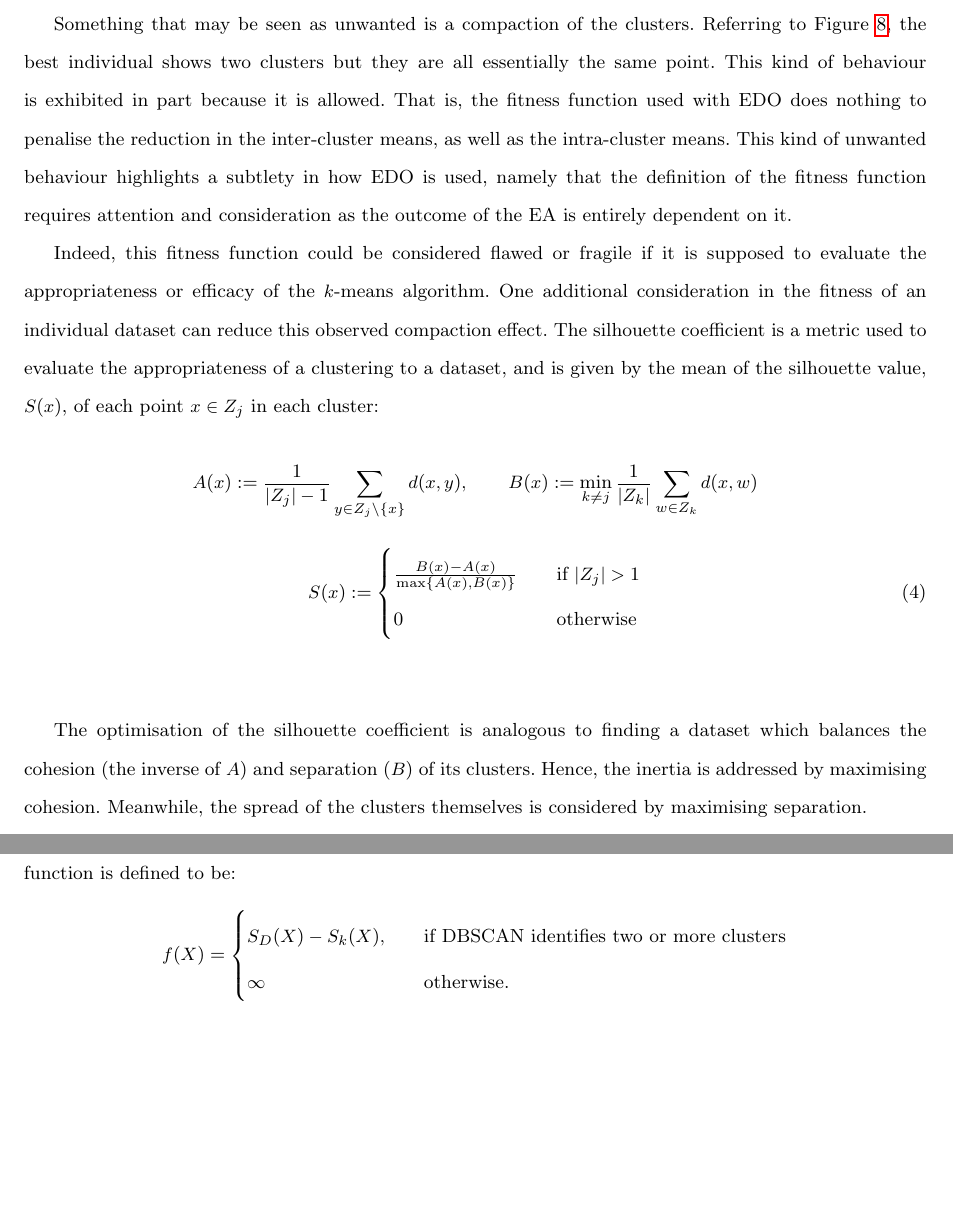
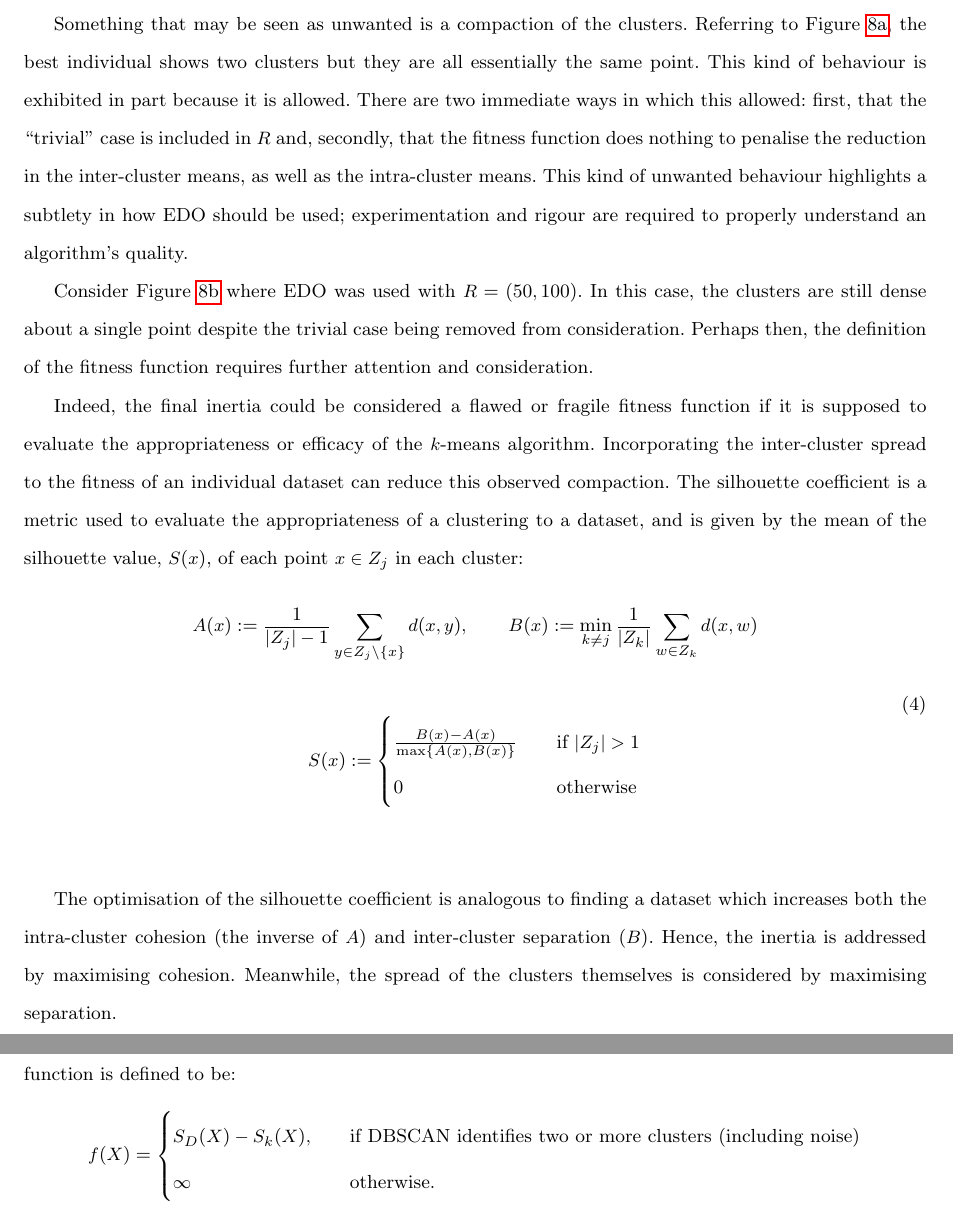
Before and after one commit to daffidwilde/edo-paper, a LaTeX paper (main.tex, which reads sections/examples.tex): two parts of pages 14 and 19 of 23 before the commit and two parts of pages 14 and 20 of 25 after it, joined at a grey line, cut so that both start at the same text, the shorter picture padded with empty space. Compiled offline with pdfLaTeX.

Commit message:
Sort out subfigures.

```diff
--- a/main.tex
+++ b/main.tex
@@ -35,7 +34,7 @@
 \raggedbottom%
 
 \newlength{\imgwidth}
-\setlength{\imgwidth}{.9\textwidth}
+\setlength{\imgwidth}{.8\textwidth}
 
 \definecolor{cyan}{RGB}{0, 164, 216}
 \definecolor{magenta}{RGB}{226, 62, 138}
@@ -90,7 +89,7 @@
 }
 
 \DeclareMathOperator*{\argmin}{arg\,min}
-
+\renewcommand\theContinuedFloat{\alph{ContinuedFloat}}
 
 % Document
 \title{%
--- a/sections/examples.tex
+++ b/sections/examples.tex
@@ -75,13 +71,17 @@ quickly reduces the value of \(I\).
+        with \(R = (50, 100)\).
+    }
 \end{figure}
 
 Something that may be seen as unwanted is a compaction of the clusters.
-Referring to Figure~\ref{figure:inertia-individuals}, the best individual shows
+Referring to Figure~\ref{figure:inertia-individuals}, the best individual
+shows
 two clusters but they are all essentially the same point. This kind of behaviour
-is exhibited in part because it is allowed. That is, the fitness function used
-with EDO does nothing to penalise the reduction in the inter-cluster means, as
-well as the intra-cluster means. This kind of unwanted behaviour highlights a
-subtlety in how EDO is used, namely that the definition of the fitness function
-requires attention and consideration as the outcome of the EA is entirely
-dependent on it.
+is exhibited in part because it is allowed. There are two immediate ways in
+which this allowed: first, that the ``trivial'' case is included in \(R\) and,
+secondly, that the fitness function does nothing to penalise the reduction in
+the inter-cluster means, as well as the intra-cluster means. This kind of
+unwanted behaviour highlights a subtlety in how EDO should be used;
+experimentation and rigour are required to properly understand an algorithm's
+quality.
 
 \begin{figure}[htbp]
@@ -93,9 +96,2 @@ dependent on it.
 \end{figure}
 
-Indeed, this fitness function could be considered flawed or fragile if it is
-supposed to evaluate the appropriateness or efficacy of the \(k\)-means
-algorithm. One additional consideration in the fitness of an individual dataset
-can reduce this observed compaction effect. The silhouette coefficient is a
-metric used to evaluate the appropriateness of a clustering to a dataset, and is
-given by the mean of the silhouette value, \(S(x)\), of each point \(x \in Z_j\)
-in each cluster:
@@ -102,22 +105,40 @@ in each cluster:
+        with \(R = (50, 100)\). Centroids displayed as crosses.
+    }
+\end{figure}
 
-\[
-    A(x) := \frac{1}{|Z_j| - 1} \sum_{y \in Z_j \setminus \{x\}} d(x, y),
-    \qquad B(x) := \min_{k \neq j} \frac{1}{|Z_k|} \sum_{w \in Z_k} d(x, w)
-\]
+Consider Figure~\ref{figure:large-inertia-individuals} where EDO was used with
+\(R = (50, 100)\). In this case, the clusters are still dense about a single
+point despite the trivial case being removed from consideration. Perhaps then,
+the definition of the fitness function requires further attention and
+consideration.
+
+Indeed, the final inertia could be considered a flawed or fragile fitness
+function if it is supposed to evaluate the appropriateness or efficacy of the
+\(k\)-means algorithm. Incorporating the inter-cluster spread to the fitness of
+an individual dataset can reduce this observed compaction. The silhouette
+coefficient is a metric used to evaluate the appropriateness of a clustering to
+a dataset, and is given by the mean of the silhouette value, \(S(x)\), of each
+point \(x \in Z_j\) in each cluster:
 
 \begin{equation}
+    \begin{gathered}
+        A(x) := \frac{1}{|Z_j| - 1} \sum_{y \in Z_j \setminus \{x\}} d(x, y),
+        \qquad B(x) := \min_{k \neq j} \frac{1}{|Z_k|} \sum_{w \in Z_k} d(x, w)
+        \\\\
         S(x) :=
             \begin{cases}
                 \frac{B(x) - A(x)}{\max\left\{A(x), B(x)\right\}}
                 &\quad \text{if } |Z_j| > 1\\
                 0 &\quad \text{otherwise}
             \end{cases}\label{eq:silhouette}
+    \end{gathered}
 \end{equation}\\
 
 The optimisation of the silhouette coefficient is analogous to finding a dataset
-which balances the cohesion (the inverse of \(A\)) and separation (\(B\)) of its
-clusters. Hence, the inertia is addressed by maximising cohesion. Meanwhile, the
-spread of the clusters themselves is considered by maximising separation.
+which increases both the intra-cluster cohesion (the inverse of \(A\)) and
+inter-cluster separation (\(B\)). Hence, the inertia is addressed by maximising
+cohesion. Meanwhile, the spread of the clusters themselves is considered by
+maximising separation.
 
 Repeating the trials with the same parameters as previously, the silhouette
 fitness function yields the results summarised in
@@ -196,7 +217,7 @@ Then the fitness function is defined to be:
     f(X) =
         \begin{cases}
             S_D (X) - S_k (X), &\quad \text{if DBSCAN identifies two or more
-            clusters}\\
+            clusters (including noise)}\\
             \infty &\quad \text{otherwise.}
         \end{cases}
 \]
```
Also changed, not shown: main.pdf, main.tex (1 more changed lines), sections/examples.tex (62 more changed lines).
